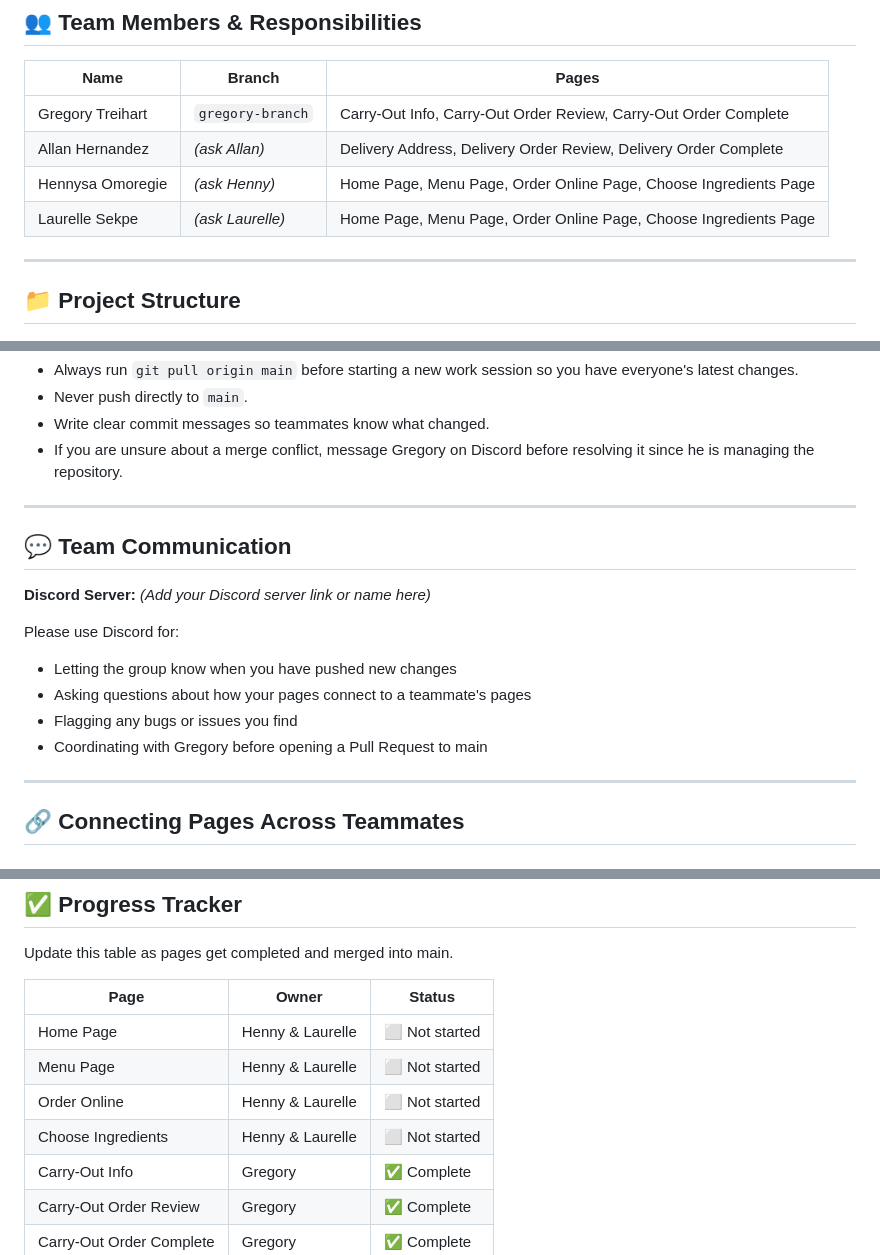
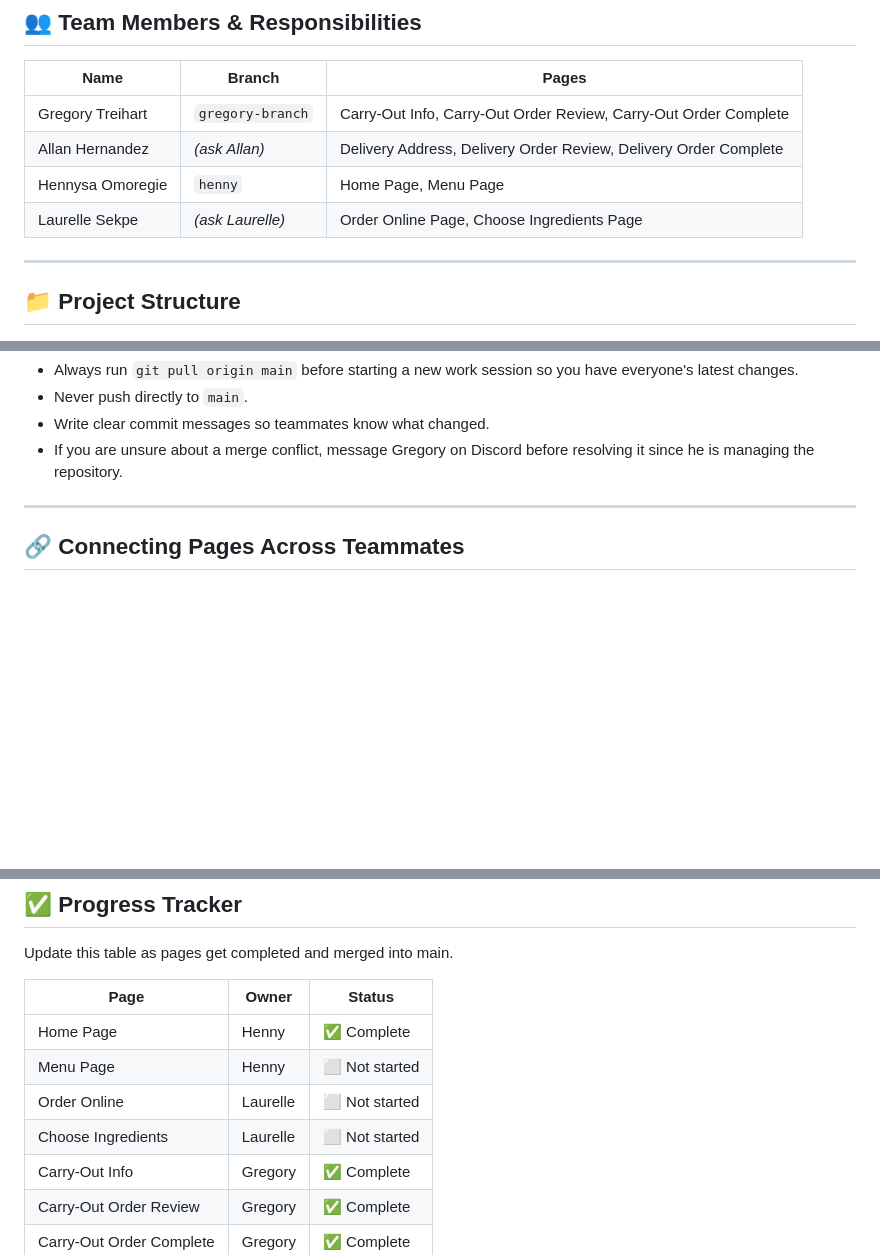
Before and after one commit to 1981programmer/ACMP_4260_Applied_UX_Design_Activity, a Markdown page: README.md, 3 parts joined by grey strips. Drawn GitHub-style; blank space fills up the shorter version.

```diff
--- a/README.md
+++ b/README.md
@@ -12,8 +12,8 @@ where customers can order customizable burgers for carry-out or delivery.
 |---|---|---|
 | Gregory Treihart | `gregory-branch` | Carry-Out Info, Carry-Out Order Review, Carry-Out Order Complete |
 | Allan Hernandez | *(ask Allan)* | Delivery Address, Delivery Order Review, Delivery Order Complete |
-| Hennysa Omoregie | *(ask Henny)* | Home Page, Menu Page, Order Online Page, Choose Ingredients Page |
-| Laurelle Sekpe | *(ask Laurelle)* | Home Page, Menu Page, Order Online Page, Choose Ingredients Page |
+| Hennysa Omoregie | `henny` | Home Page, Menu Page |
+| Laurelle Sekpe | *(ask Laurelle)* | Order Online Page, Choose Ingredients Page |
 
 ---
 
@@ -122,18 +122,6 @@ git push origin your-branch-name
 
 ---
 
-## 💬 Team Communication
-
-**Discord Server:** *(Add your Discord server link or name here)*
-
-Please use Discord for:
-- Letting the group know when you have pushed new changes
-- Asking questions about how your pages connect to a teammate's pages
-- Flagging any bugs or issues you find
-- Coordinating with Gregory before opening a Pull Request to main
-
----
-
 ## 🔗 Connecting Pages Across Teammates
 
 ### Henny & Laurelle → Gregory and Allan
@@ -160,10 +148,10 @@ Update this table as pages get completed and merged into main.
 
 | Page | Owner | Status |
 |---|---|---|
-| Home Page | Henny & Laurelle | ⬜ Not started |
-| Menu Page | Henny & Laurelle | ⬜ Not started |
-| Order Online | Henny & Laurelle | ⬜ Not started |
-| Choose Ingredients | Henny & Laurelle | ⬜ Not started |
+| Home Page | Henny | ✅ Complete |
+| Menu Page | Henny | ⬜ Not started |
+| Order Online | Laurelle | ⬜ Not started |
+| Choose Ingredients | Laurelle | ⬜ Not started |
 | Carry-Out Info | Gregory | ✅ Complete |
 | Carry-Out Order Review | Gregory | ✅ Complete |
 | Carry-Out Order Complete | Gregory | ✅ Complete |
```
